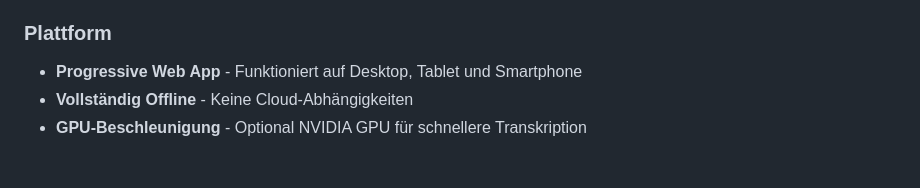
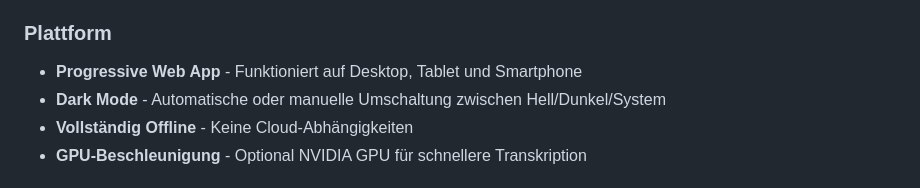
Before and after one commit to ebongard/renfield, a Markdown page: README.md, the part around the change. Drawn GitHub-style.

```diff
--- a/README.md
+++ b/README.md
@@ -33,6 +33,7 @@ Ein vollständig offline-fähiger, selbst-gehosteter KI-Assistent.
 
 ### Plattform
 - **Progressive Web App** - Funktioniert auf Desktop, Tablet und Smartphone
+- **Dark Mode** - Automatische oder manuelle Umschaltung zwischen Hell/Dunkel/System
 - **Vollständig Offline** - Keine Cloud-Abhängigkeiten
 - **GPU-Beschleunigung** - Optional NVIDIA GPU für schnellere Transkription
 
```
Also changed, not shown: CLAUDE.md (+45 -2 lines), docs/FEATURES.md (+25 -0 lines).
